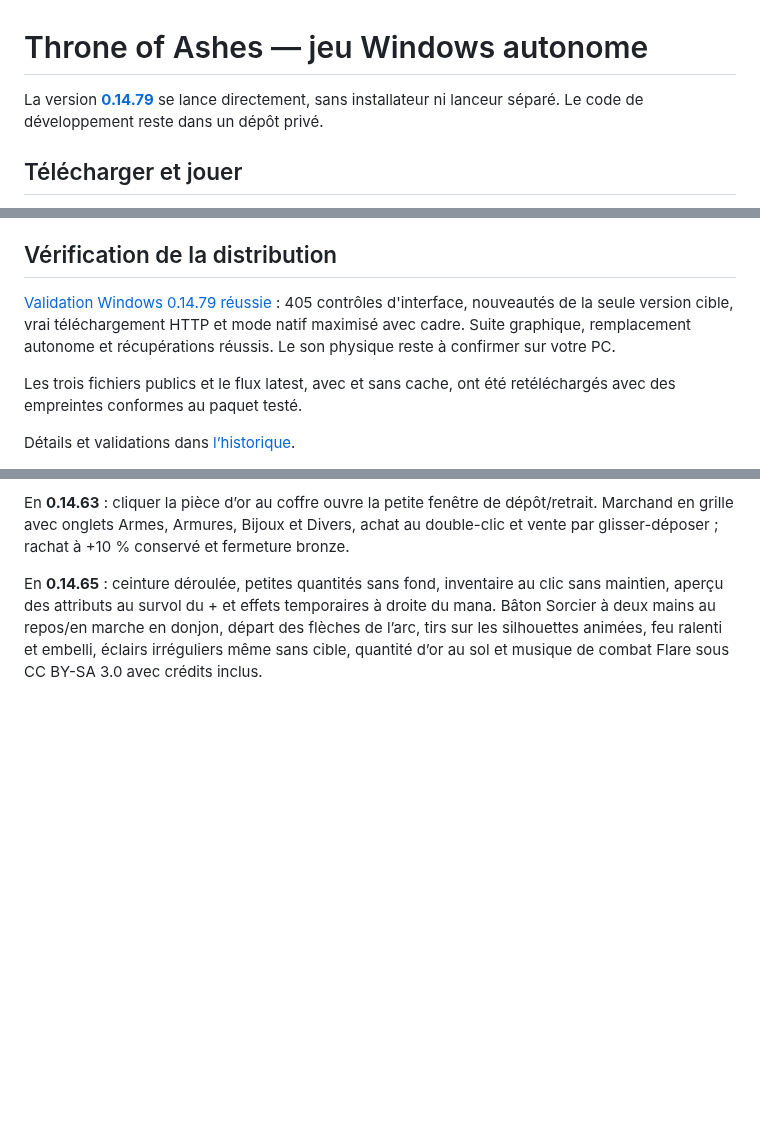
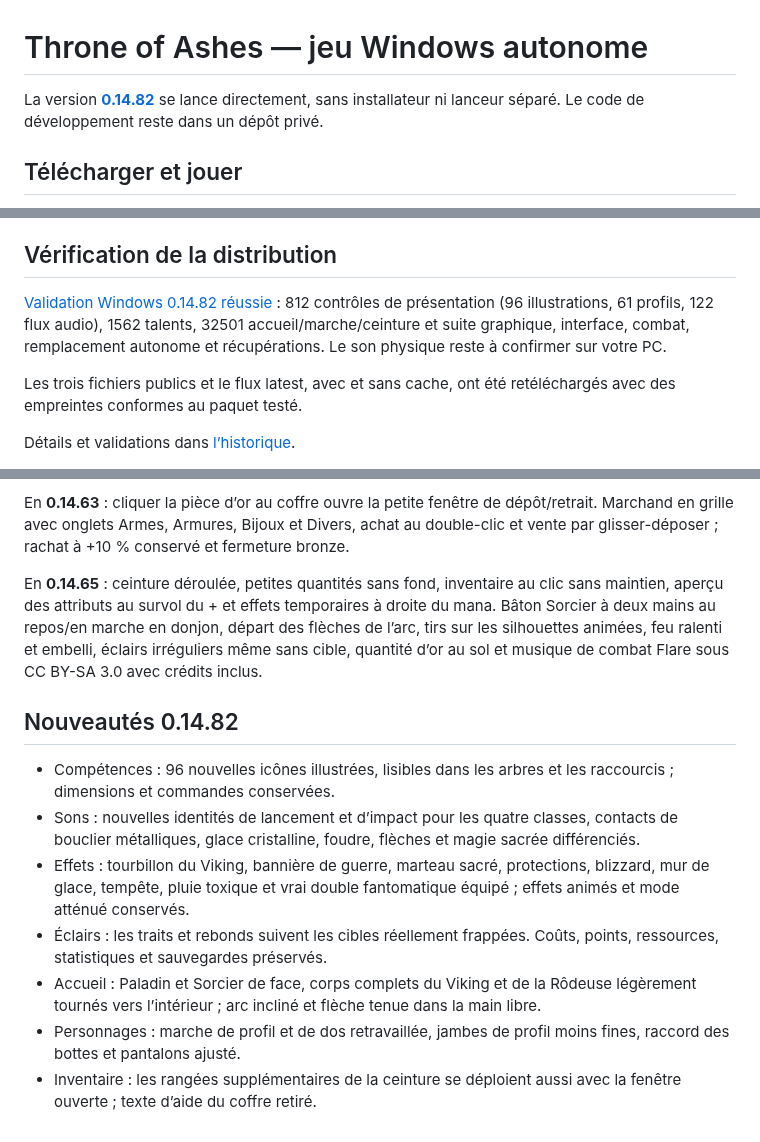
Before and after one commit to evansuka/Throne-of-Ashes-updates, a Markdown page: README.md, 3 parts joined by grey strips. Drawn GitHub-style; blank space fills up the shorter version.

```diff
--- a/README.md
+++ b/README.md
@@ -1,6 +1,6 @@
 # Throne of Ashes — jeu Windows autonome
 
-La version **[0.14.79](https://github.com/evansuka/Throne-of-Ashes-updates/releases/tag/v0.14.79)** se lance directement, sans installateur ni lanceur séparé. Le code de développement reste dans un dépôt privé.
+La version **[0.14.82](https://github.com/evansuka/Throne-of-Ashes-updates/releases/tag/v0.14.82)** se lance directement, sans installateur ni lanceur séparé. Le code de développement reste dans un dépôt privé.
 
 ## Télécharger et jouer
 
@@ -28,7 +28,7 @@ Les traces d’une mise à jour autonome se trouvent dans `%LOCALAPPDATA%\Throne
 
 ## Vérification de la distribution
 
-[Validation Windows 0.14.79 réussie](https://github.com/evansuka/Throne-of-Ashes-updates/actions/runs/41353703786) : 405 contrôles d'interface, nouveautés de la seule version cible, vrai téléchargement HTTP et mode natif maximisé avec cadre. Suite graphique, remplacement autonome et récupérations réussis. Le son physique reste à confirmer sur votre PC.
+[Validation Windows 0.14.82 réussie](https://github.com/evansuka/Throne-of-Ashes-updates/actions/runs/41446074557) : 812 contrôles de présentation (96 illustrations, 61 profils, 122 flux audio), 1562 talents, 32501 accueil/marche/ceinture et suite graphique, interface, combat, remplacement autonome et récupérations. Le son physique reste à confirmer sur votre PC.
 
 Les trois fichiers publics et le flux latest, avec et sans cache, ont été retéléchargés avec des empreintes conformes au paquet testé.
 
@@ -127,3 +127,13 @@ En **0.14.62** : coffre dans sa fenêtre à gauche et vrai inventaire équipé
 En **0.14.63** : cliquer la pièce d’or au coffre ouvre la petite fenêtre de dépôt/retrait. Marchand en grille avec onglets Armes, Armures, Bijoux et Divers, achat au double-clic et vente par glisser-déposer ; rachat à +10 % conservé et fermeture bronze.
 
 En **0.14.65** : ceinture déroulée, petites quantités sans fond, inventaire au clic sans maintien, aperçu des attributs au survol du + et effets temporaires à droite du mana. Bâton Sorcier à deux mains au repos/en marche en donjon, départ des flèches de l’arc, tirs sur les silhouettes animées, feu ralenti et embelli, éclairs irréguliers même sans cible, quantité d’or au sol et musique de combat Flare sous CC BY-SA 3.0 avec crédits inclus.
+
+## Nouveautés 0.14.82
+
+- Compétences : 96 nouvelles icônes illustrées, lisibles dans les arbres et les raccourcis ; dimensions et commandes conservées.
+- Sons : nouvelles identités de lancement et d’impact pour les quatre classes, contacts de bouclier métalliques, glace cristalline, foudre, flèches et magie sacrée différenciés.
+- Effets : tourbillon du Viking, bannière de guerre, marteau sacré, protections, blizzard, mur de glace, tempête, pluie toxique et vrai double fantomatique équipé ; effets animés et mode atténué conservés.
+- Éclairs : les traits et rebonds suivent les cibles réellement frappées. Coûts, points, ressources, statistiques et sauvegardes préservés.
+- Accueil : Paladin et Sorcier de face, corps complets du Viking et de la Rôdeuse légèrement tournés vers l’intérieur ; arc incliné et flèche tenue dans la main libre.
+- Personnages : marche de profil et de dos retravaillée, jambes de profil moins fines, raccord des bottes et pantalons ajusté.
+- Inventaire : les rangées supplémentaires de la ceinture se déploient aussi avec la fenêtre ouverte ; texte d’aide du coffre retiré.
```
Also changed, not shown: CHANGELOG.md (+14 -0 lines).
